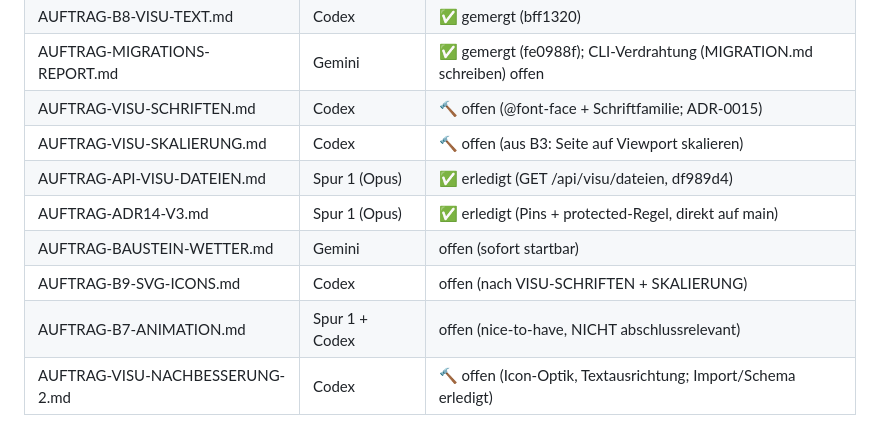
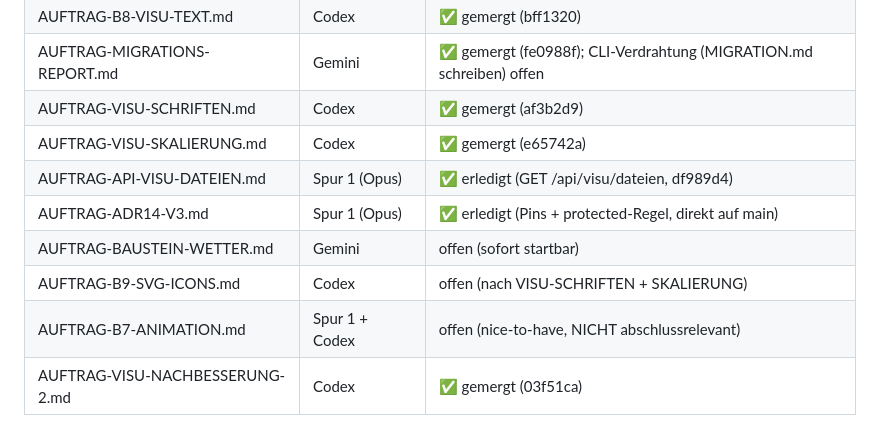
Before and after one commit to fachwerk-home/fachwerk, a Markdown page: docs/auftraege/README.md, the part around the change. Drawn GitHub-style.

Commit message:
Auftragsliste: VISU-SCHRIFTEN, -SKALIERUNG und -NACHBESSERUNG-2 gemergt
Co-Authored-By: Claude Opus 4.8 <noreply@anthropic.com>

```diff
--- a/docs/auftraege/README.md
+++ b/docs/auftraege/README.md
@@ -79,11 +79,11 @@ Phase-5-Abnahme aus dem Plan.
 | AUFTRAG-P5-UI-LOGIN.md | Codex | ✅ gemergt (5049a7b) |
 | AUFTRAG-B8-VISU-TEXT.md | Codex | ✅ gemergt (bff1320) |
 | AUFTRAG-MIGRATIONS-REPORT.md | Gemini | ✅ gemergt (fe0988f); CLI-Verdrahtung (MIGRATION.md schreiben) offen |
-| AUFTRAG-VISU-SCHRIFTEN.md | Codex | 🔨 offen (@font-face + Schriftfamilie; ADR-0015) |
-| AUFTRAG-VISU-SKALIERUNG.md | Codex | 🔨 offen (aus B3: Seite auf Viewport skalieren) |
+| AUFTRAG-VISU-SCHRIFTEN.md | Codex | ✅ gemergt (af3b2d9) |
+| AUFTRAG-VISU-SKALIERUNG.md | Codex | ✅ gemergt (e65742a) |
 | AUFTRAG-API-VISU-DATEIEN.md | Spur 1 (Opus) | ✅ erledigt (GET /api/visu/dateien, df989d4) |
 | AUFTRAG-ADR14-V3.md | Spur 1 (Opus) | ✅ erledigt (Pins + protected-Regel, direkt auf main) |
 | AUFTRAG-BAUSTEIN-WETTER.md | Gemini | offen (sofort startbar) |
 | AUFTRAG-B9-SVG-ICONS.md | Codex | offen (nach VISU-SCHRIFTEN + SKALIERUNG) |
 | AUFTRAG-B7-ANIMATION.md | Spur 1 + Codex | offen (nice-to-have, NICHT abschlussrelevant) |
-| AUFTRAG-VISU-NACHBESSERUNG-2.md | Codex | 🔨 offen (Icon-Optik, Textausrichtung; Import/Schema erledigt) |
+| AUFTRAG-VISU-NACHBESSERUNG-2.md | Codex | ✅ gemergt (03f51ca) |
```
